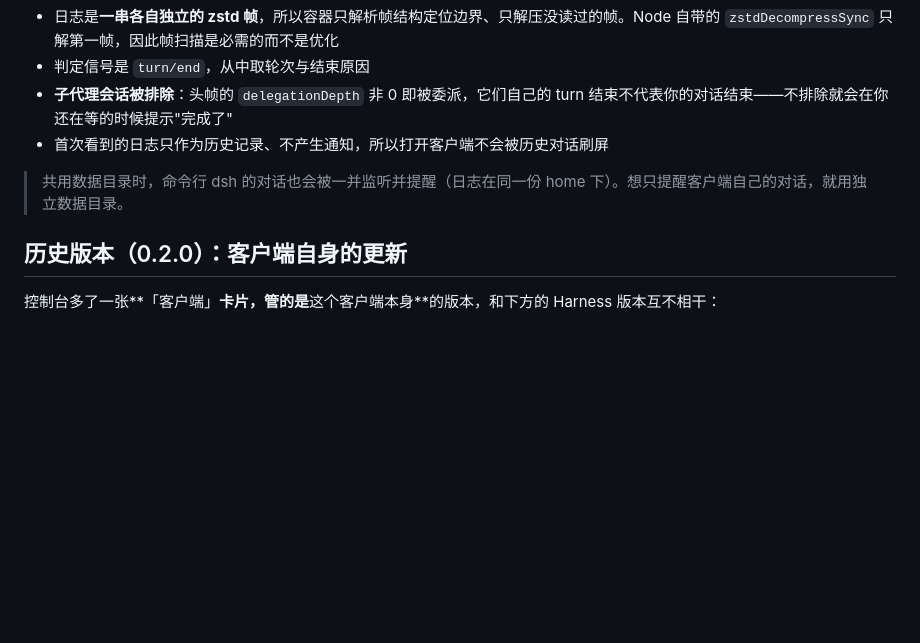
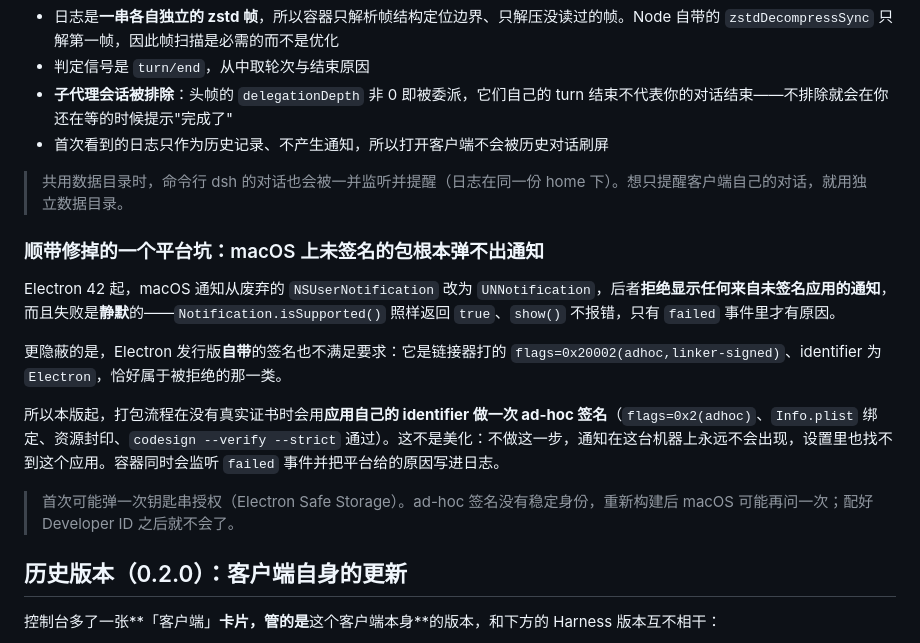
Before and after one commit to douzhenyu/oh-my-deepseek, a Markdown page: release-notes/v0.3.0.md, the part around the change. Rendered like a GitHub page; blank space fills up the shorter version.

Commit message:
Note the macOS signature requirement in the 0.3.0 release notes
A user reading these notes needs to know why notifications work in this build and
did not before, and that the first launch may ask for keychain access because an
ad-hoc signature has no stable identity.

```diff
--- a/release-notes/v0.3.0.md
+++ b/release-notes/v0.3.0.md
@@ -12,6 +12,16 @@
 - 首次看到的日志只作为历史记录、不产生通知，所以打开客户端不会被历史对话刷屏
 
 > 共用数据目录时，命令行 dsh 的对话也会被一并监听并提醒（日志在同一份 home 下）。想只提醒客户端自己的对话，就用独立数据目录。
+
+### 顺带修掉的一个平台坑：macOS 上未签名的包根本弹不出通知
+
+Electron 42 起，macOS 通知从废弃的 `NSUserNotification` 改为 `UNNotification`，后者**拒绝显示任何来自未签名应用的通知**，而且失败是**静默**的——`Notification.isSupported()` 照样返回 `true`、`show()` 不报错，只有 `failed` 事件里才有原因。
+
+更隐蔽的是，Electron 发行版**自带**的签名也不满足要求：它是链接器打的 `flags=0x20002(adhoc,linker-signed)`、identifier 为 `Electron`，恰好属于被拒绝的那一类。
+
+所以本版起，打包流程在没有真实证书时会用**应用自己的 identifier 做一次 ad-hoc 签名**（`flags=0x2(adhoc)`、`Info.plist` 绑定、资源封印、`codesign --verify --strict` 通过）。这不是美化：不做这一步，通知在这台机器上永远不会出现，设置里也找不到这个应用。容器同时会监听 `failed` 事件并把平台给的原因写进日志。
+
+> 首次可能弹一次钥匙串授权（Electron Safe Storage）。ad-hoc 签名没有稳定身份，重新构建后 macOS 可能再问一次；配好 Developer ID 之后就不会了。
 
 ## 历史版本（0.2.0）：客户端自身的更新
 
```
